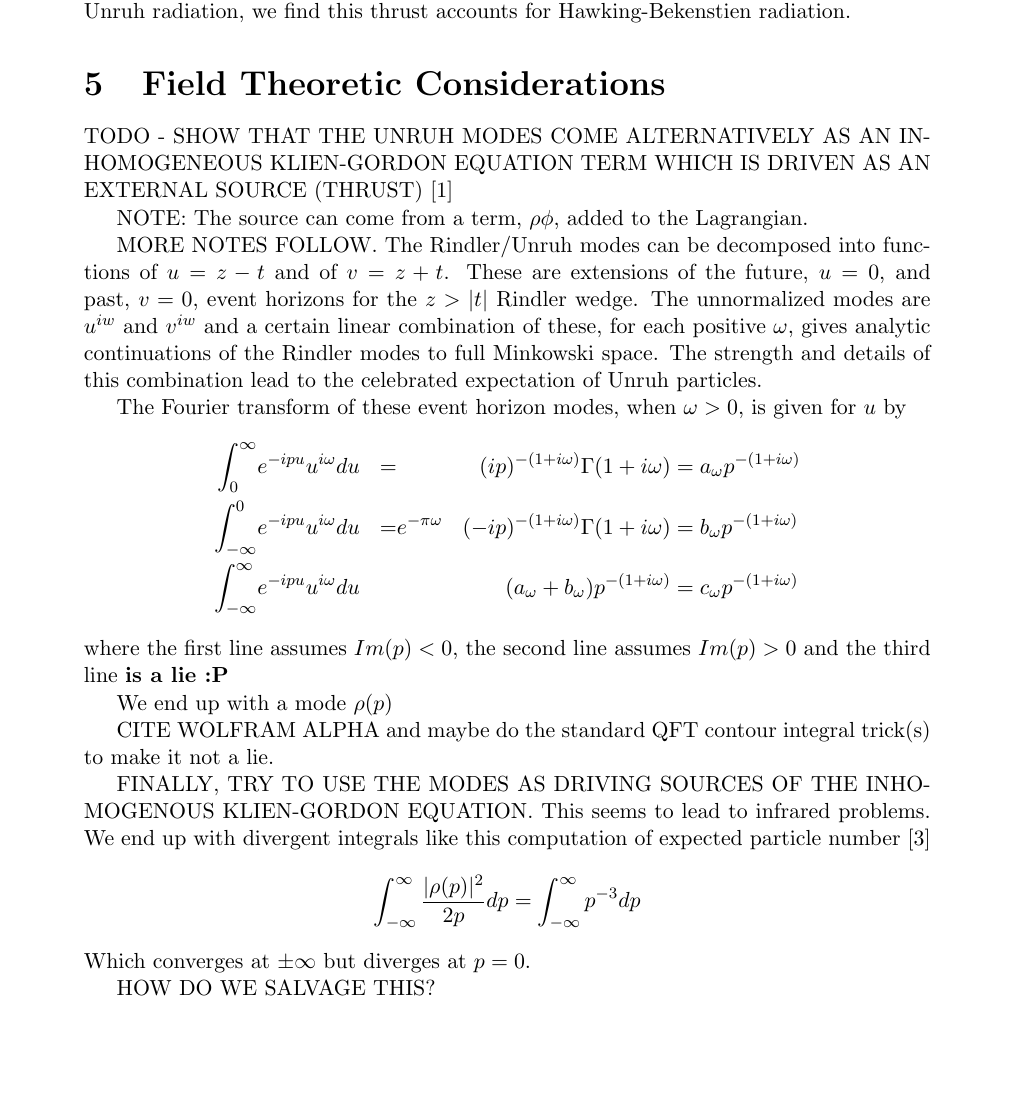
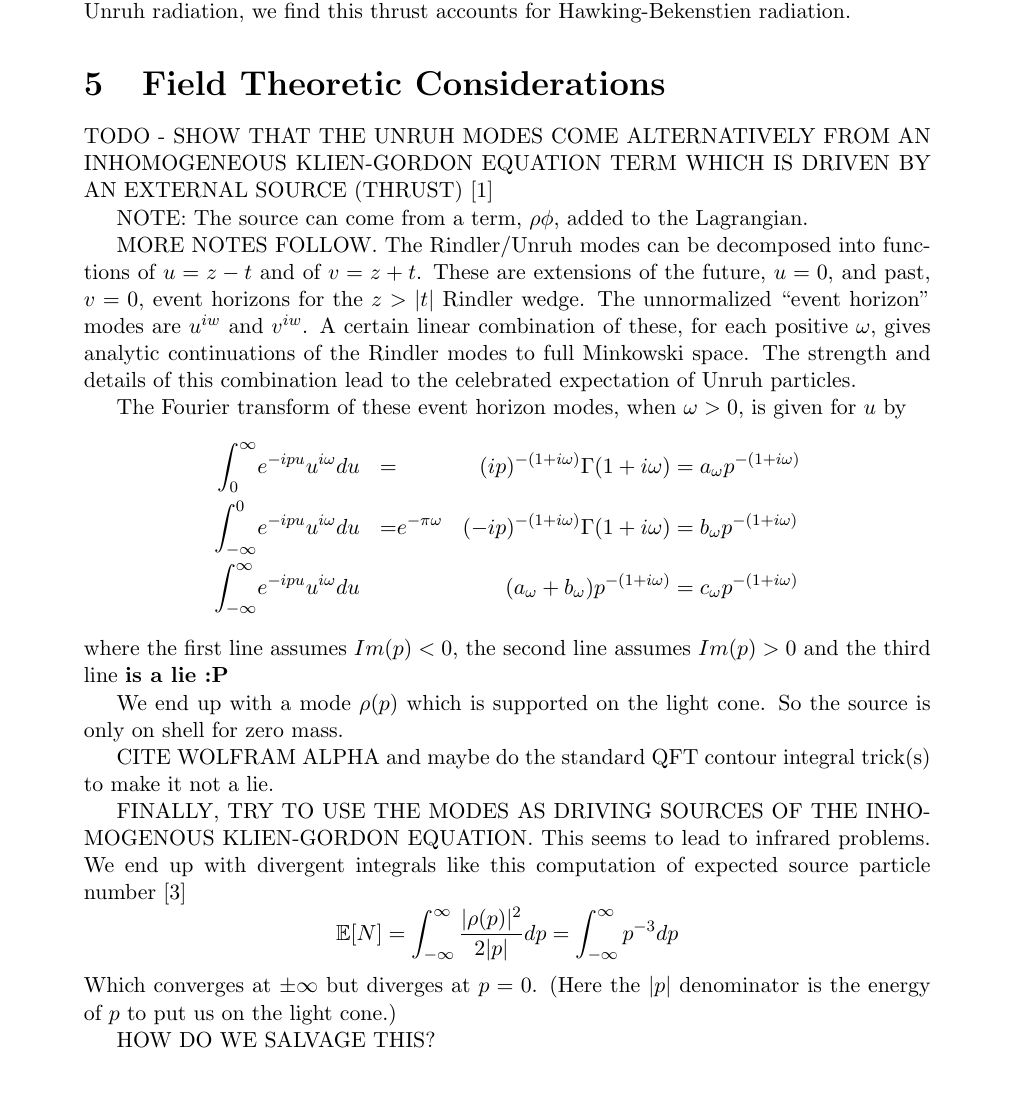
Before and after one commit to kjplaye/thrust_paper, a LaTeX document (thrust.tex): part of page 3 of 4, cut so that both start at the same text, the shorter picture padded with empty space. Compiled offline with pdfLaTeX.

Commit message:
Added more notes

```diff
--- a/thrust.tex
+++ b/thrust.tex
@@ -3,6 +3,7 @@
 \usepackage{graphicx}
 \usepackage{authblk}
 \usepackage{amsmath}
+\usepackage{amsfonts}
 \usepackage[top=2cm, bottom=2cm, left=2cm, right=2cm]{geometry}
 \usepackage{fancyhdr}
 
@@ -71,14 +72,14 @@ T = \frac{h}{4\pi^2k c} a
 The equivalence principle allows us to derive a temperature for acceleration due to gravity near the event horizon of a black hole.  This corresponds to a reference frame which continues to thrust away from a black hole maintaining a given height.  Much like the Unruh radiation, we find this thrust accounts for Hawking-Bekenstien radiation.
 
 \section{Field Theoretic Considerations}
-TODO - SHOW THAT THE UNRUH MODES COME ALTERNATIVELY AS AN INHOMOGENEOUS KLIEN-GORDON EQUATION TERM WHICH IS DRIVEN AS AN EXTERNAL SOURCE (THRUST)
+TODO - SHOW THAT THE UNRUH MODES COME ALTERNATIVELY FROM AN INHOMOGENEOUS KLIEN-GORDON EQUATION TERM WHICH IS DRIVEN BY AN EXTERNAL SOURCE (THRUST)
 \cite{beisert}
 
 
 NOTE: The source can come from a term, $\rho \phi$, added to the Lagrangian.
 
 
-MORE NOTES FOLLOW. The Rindler/Unruh modes can be decomposed into functions of $u = z-t$ and of $v = z+t$.  These are extensions of the future, $u=0$, and past, $v=0$, event horizons for the $z>|t|$ Rindler wedge.  The unnormalized modes are $u^{iw}$ and $v^{iw}$ and a certain linear combination of these, for each positive $\omega$, gives analytic continuations of the Rindler modes to full Minkowski space.  The strength and details of this combination lead to the celebrated expectation of Unruh particles.
+MORE NOTES FOLLOW. The Rindler/Unruh modes can be decomposed into functions of $u = z-t$ and of $v = z+t$.  These are extensions of the future, $u=0$, and past, $v=0$, event horizons for the $z>|t|$ Rindler wedge.  The unnormalized ``event horizon'' modes are $u^{iw}$ and $v^{iw}$. A certain linear combination of these, for each positive $\omega$, gives analytic continuations of the Rindler modes to full Minkowski space.  The strength and details of this combination lead to the celebrated expectation of Unruh particles.
 
 The Fourier transform of these event horizon modes, when $\omega > 0$, is given for $u$ by
 \[
@@ -90,15 +91,15 @@ The Fourier transform of these event horizon modes, when $\omega > 0$, is given
 \]
 where the first line assumes $Im(p) < 0$, the second line assumes $Im(p) > 0$ and the third line {\bf is a lie :P}
 
-We end up with a mode $\rho(p)$
+We end up with a mode $\rho(p)$ which is supported on the light cone.  So the source is only on shell for zero mass.
 
 CITE WOLFRAM ALPHA and maybe do the standard QFT contour integral trick(s) to make it not a lie.
 
-FINALLY, TRY TO USE THE MODES AS DRIVING SOURCES OF THE INHOMOGENOUS KLIEN-GORDON EQUATION.  This seems to lead to infrared problems.  We end up with divergent integrals like this computation of expected particle number \cite{Frodden}
+FINALLY, TRY TO USE THE MODES AS DRIVING SOURCES OF THE INHOMOGENOUS KLIEN-GORDON EQUATION.  This seems to lead to infrared problems.  We end up with divergent integrals like this computation of expected source particle number \cite{Frodden}
 \[
- \int_{-\infty}^\infty \frac {|\rho(p)|^2}{2p} dp = \int_{-\infty}^\infty p^{-3} dp
+ \mathbb{E}[N] = \int_{-\infty}^\infty \frac {|\rho(p)|^2}{2|p|} dp = \int_{-\infty}^\infty p^{-3} dp
 \]
-Which converges at $\pm \infty$ but diverges at $p=0$.
+Which converges at $\pm \infty$ but diverges at $p=0$.  (Here the $|p|$ denominator is the energy of $p$ to put us on the light cone.)
 
 
 HOW DO WE SALVAGE THIS?
```
